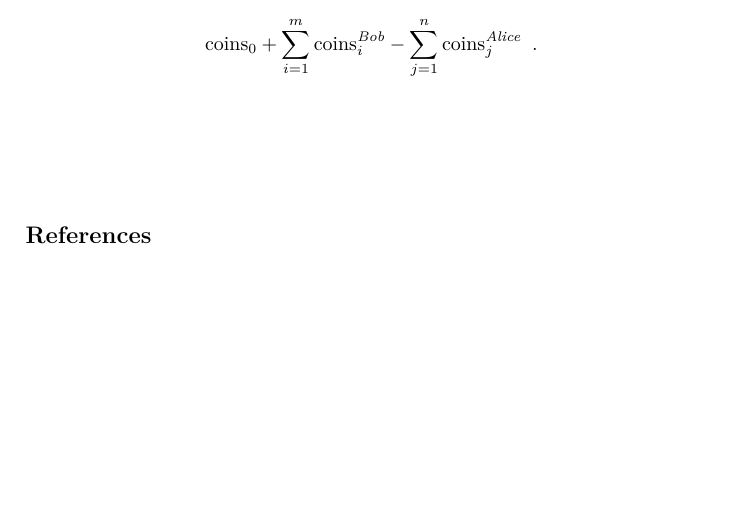
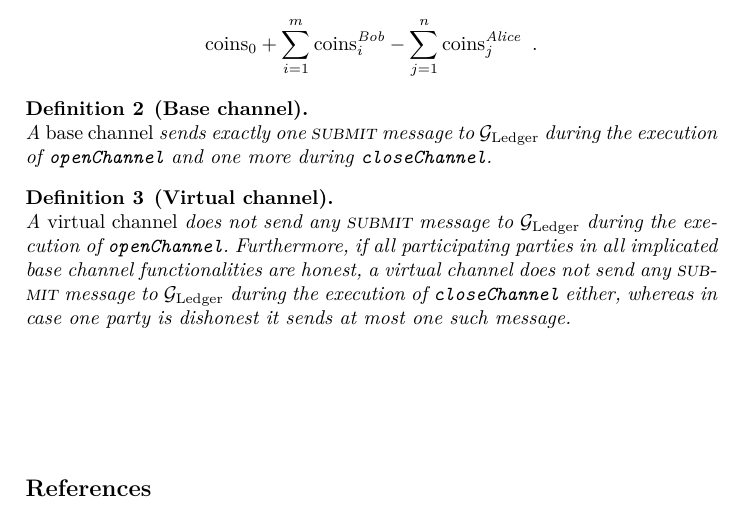
Before and after one commit to OrfeasLitos/virtual-payment-channels, a LaTeX paper (src/virtualChannels.tex, which reads src/basevirtualdef.tex): part of page 4 of 4, cut so that both start at the same text, the shorter picture padded with empty space. Compiled offline with pdfLaTeX; a LaTeX package or settings file that is missing is left out.

Commit message:
Add definitions for base and virtual channels

```diff
--- /dev/null
+++ b/src/basevirtualdef.tex
@@ -0,0 +1,14 @@
+\begin{definition}[Base channel] \ \\
+  A {\em base channel} sends exactly one \textsc{submit} message to \ledger{}
+  during the execution of \texttt{openChannel} and one more during
+  \texttt{closeChannel}.
+\end{definition}
+
+\begin{definition}[Virtual channel] \ \\
+  A {\em virtual channel} does not send any \textsc{submit} message to \ledger{}
+  during the execution of \texttt{openChannel}. Furthermore, if all
+  participating parties in all implicated base channel functionalities are
+  honest, a virtual channel does not send any \textsc{submit} message to
+  \ledger{} during the execution of \texttt{closeChannel} either, whereas in
+  case one party is dishonest it sends at most one such message.
+\end{definition}
--- a/src/virtualChannels.tex
+++ b/src/virtualChannels.tex
@@ -9,6 +9,7 @@
 \import{./}{overTwoChans.tex}
 \import{./}{channelFunc.tex}
 \import{./}{retrievability.tex}
+\import{./}{basevirtualdef.tex}
 
 \begin{figure}
 \scalebox{.5}{\begin{pspicture}
```
